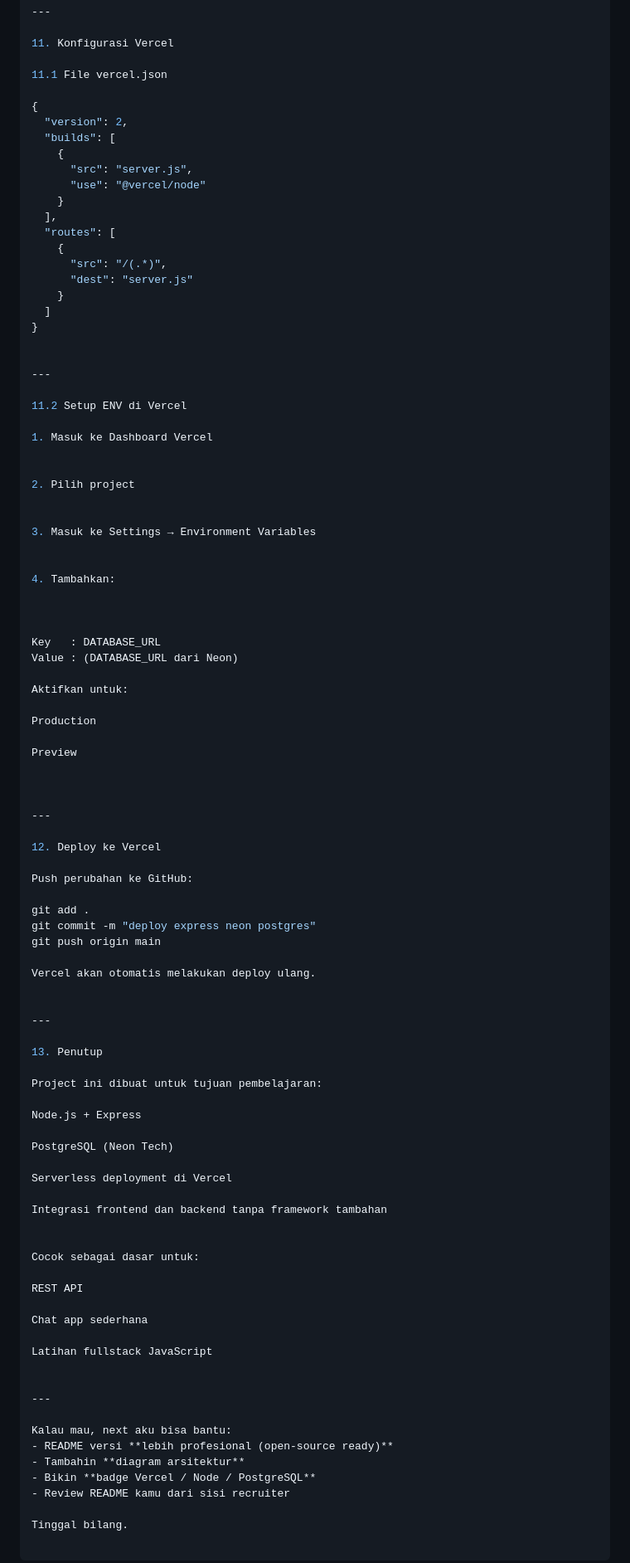
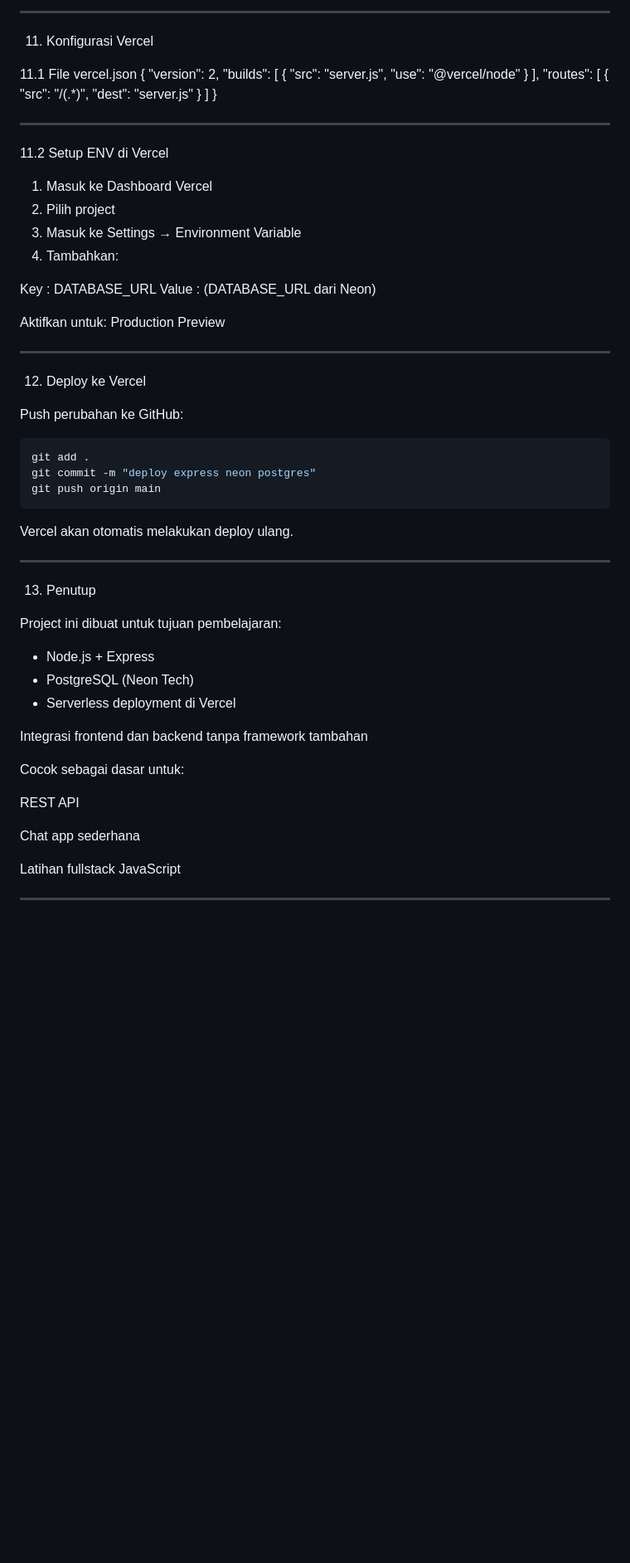
Before and after one commit to AibyIlannn/ilan-nodejs-learn, a Markdown page: README.md, the part around one of its changes. Shown at 83% size. Rendered like a GitHub page; blank space fills up the shorter version.

Commit message:
dataset readme

````diff
--- a/README.md
+++ b/README.md
@@ -214,7 +168,6 @@ Bukan sistem autentikasi, hanya untuk pembelajaran
 11. Konfigurasi Vercel
 
 11.1 File vercel.json
-
 {
   "version": 2,
   "builds": [
@@ -231,59 +184,42 @@ Bukan sistem autentikasi, hanya untuk pembelajaran
   ]
 }
 
-
 ---
 
 11.2 Setup ENV di Vercel
 
 1. Masuk ke Dashboard Vercel
-
-
 2. Pilih project
-
-
-3. Masuk ke Settings → Environment Variables
-
-
+3. Masuk ke Settings → Environment Variable
 4. Tambahkan:
-
-
 
 Key   : DATABASE_URL
 Value : (DATABASE_URL dari Neon)
 
 Aktifkan untuk:
-
 Production
-
 Preview
-
-
 
 ---
 
 12. Deploy ke Vercel
 
 Push perubahan ke GitHub:
-
+```bash
 git add .
 git commit -m "deploy express neon postgres"
 git push origin main
-
+```
 Vercel akan otomatis melakukan deploy ulang.
-
 
 ---
 
 13. Penutup
 
 Project ini dibuat untuk tujuan pembelajaran:
-
-Node.js + Express
-
-PostgreSQL (Neon Tech)
-
-Serverless deployment di Vercel
+- Node.js + Express
+- PostgreSQL (Neon Tech)
+- Serverless deployment di Vercel
 
 Integrasi frontend dan backend tanpa framework tambahan
 
@@ -298,11 +234,3 @@ Latihan fullstack JavaScript
 
 
 ---
-
-Kalau mau, next aku bisa bantu:
-- README versi **lebih profesional (open-source ready)**
-- Tambahin **diagram arsitektur**
-- Bikin **badge Vercel / Node / PostgreSQL**
-- Review README kamu dari sisi recruiter
-
-Tinggal bilang.
````
Also changed, not shown: other parts of README.md (+20 -66 lines).
